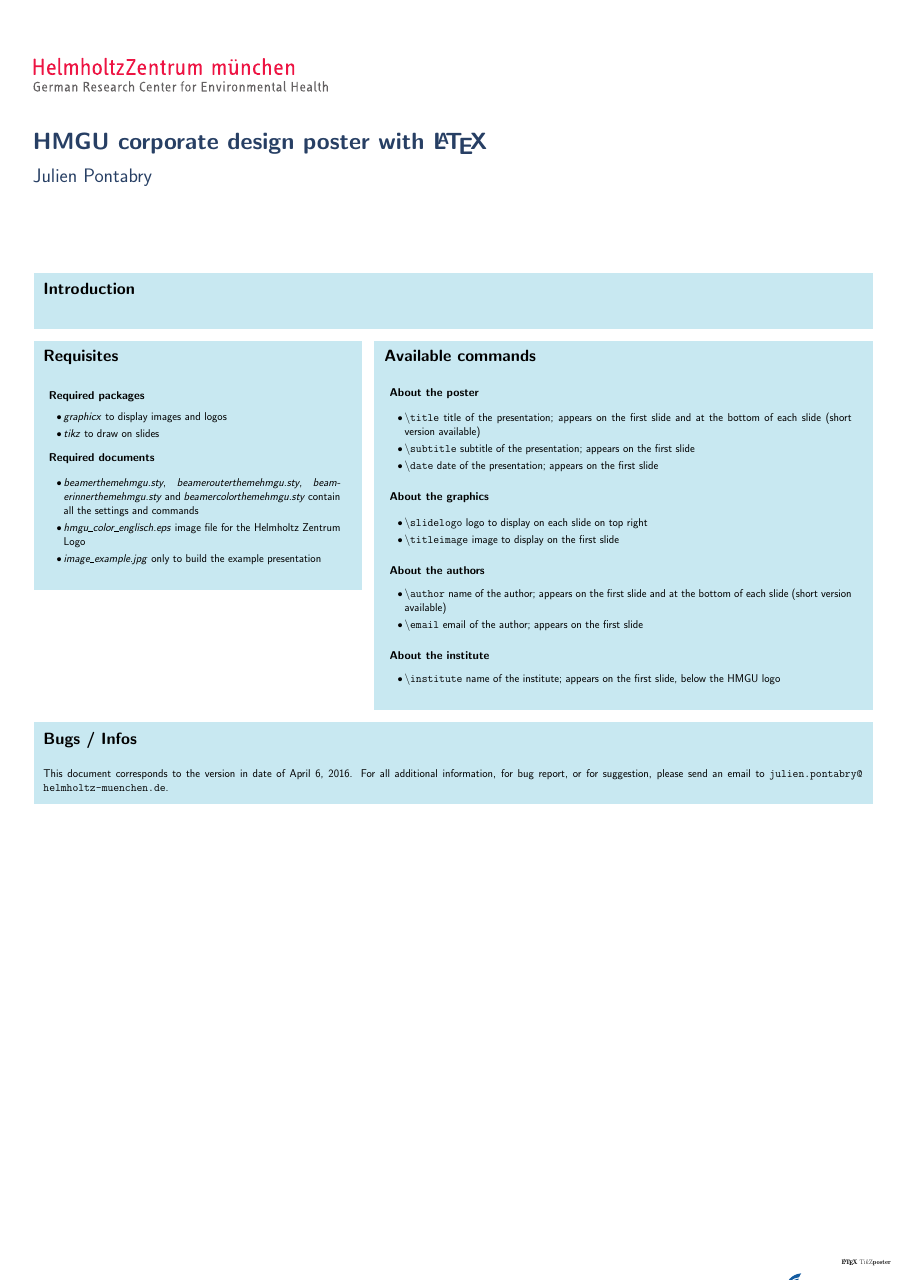
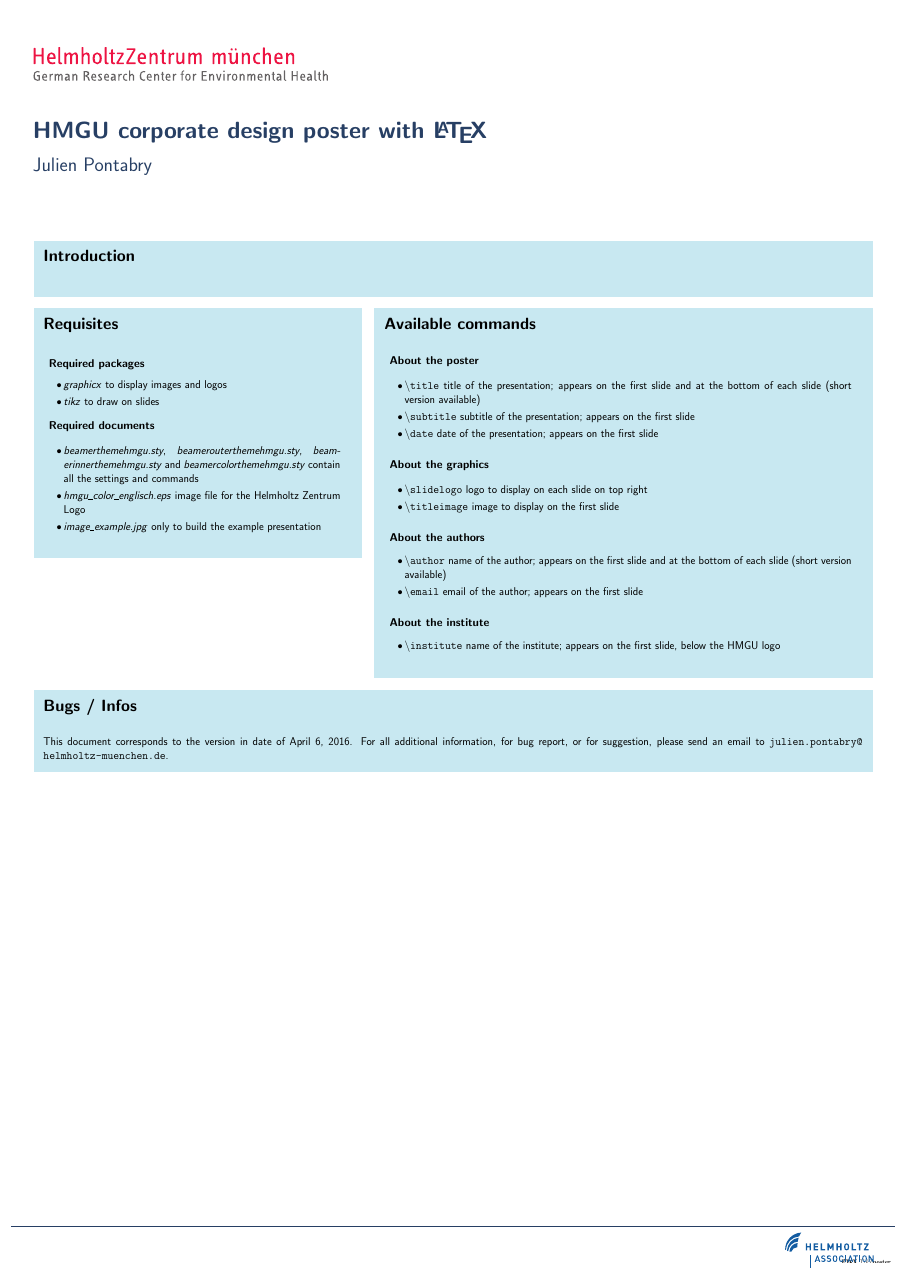
Before and after one commit to IES-HelmholtzZentrumMunchen/latex-hmgu, a LaTeX poster (latex-hmgu-poster/hmgu-poster.tex, which reads latex-hmgu-poster/hmgu-poster.sty): the whole page. Compiled offline with pdfLaTeX; a LaTeX package or settings file that is missing is left out.

Commit message:
Add footer

```diff
--- a/latex-hmgu-poster/hmgu-poster.sty
+++ b/latex-hmgu-poster/hmgu-poster.sty
@@ -14,15 +14,15 @@
 \makeatletter
 \pagestyle{fancy}
 \renewcommand{\headrulewidth}{0mm}
-\renewcommand{\footrulewidth}{0mm}
+\renewcommand{\footrulewidth}{1.5mm}
 \lhead{}
 \chead{}
 \lfoot{%
 	\vspace*{-4cm}%
 	\large \bfseries \@institute
 }
-\cfoot{}
-\rfoot{\vspace*{-5cm}\includegraphics[width=0.1\textwidth]{hg_blau_englisch}\hspace{2cm}}
+\cfoot{\begin{tikzpicture}[remember picture,overlay]\fill[white] (-100,0) rectangle(100,1.4);\end{tikzpicture}}
+\rfoot{\vspace*{-5.5cm}\textcolor{colorThree}{\footrule}\vspace*{0.5cm}\includegraphics[width=0.1\textwidth]{hg_blau_englisch}\begin{tikzpicture}[remember picture,overlay]\fill[white] (-4,-1) rectangle(2,0.5);\end{tikzpicture}\hspace{2cm}}
 \makeatother
 
 \definecolorpalette{hmgucolorpalette}{
@@ -65,8 +65,8 @@
 	roundedcorners=0,
 	linewidth=0pt,
 	innersep=0pt,
-	titletotopverticalspace=30mm,
-	titletoblockverticalspace=80mm,
+	titletotopverticalspace=20mm,
+	titletoblockverticalspace=60mm,
 	titlegraphictotitledistance=10mm
 }{}
 
```
Also changed, not shown: latex-hmgu-poster/hmgu-poster.tex (+0 -1 lines), latex-hmgu-poster/hmgu-poster.pdf.
